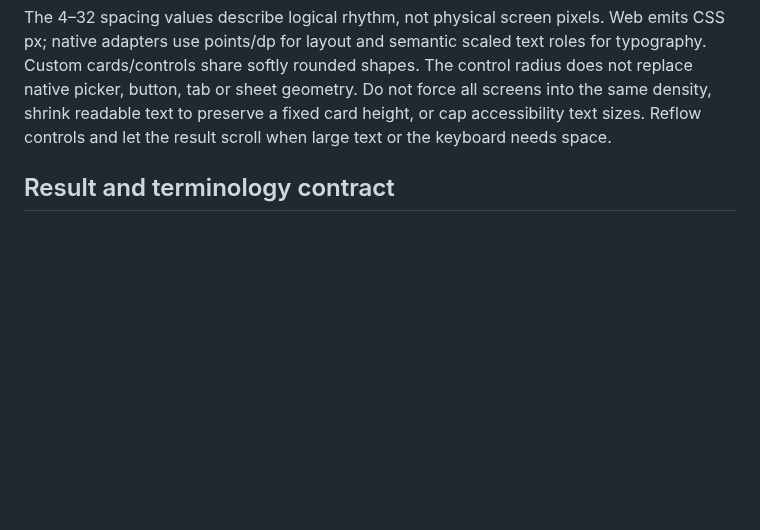
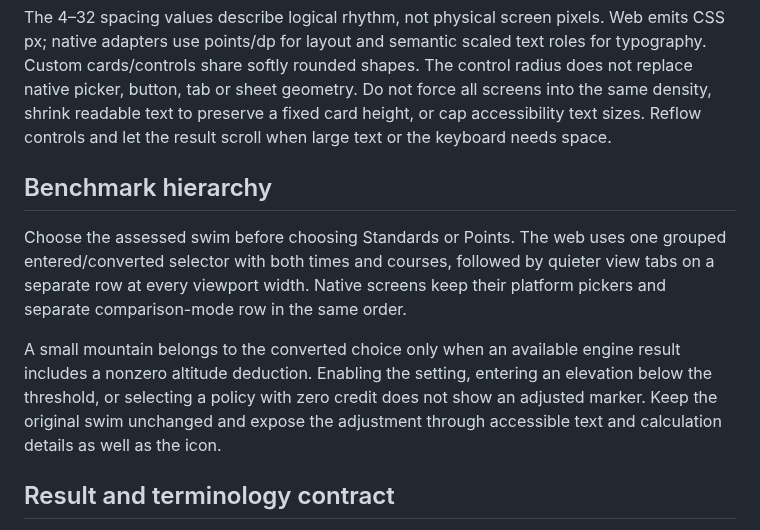
Before and after one commit to Stanback/turnmark, a Markdown page: docs/DESIGN_CONTRACT.md, the part around the change. Drawn GitHub-style; blank space fills up the shorter version.

Commit message:
Lead benchmark comparisons with the swim and mark applied altitude credit

```diff
--- a/docs/DESIGN_CONTRACT.md
+++ b/docs/DESIGN_CONTRACT.md
@@ -98,6 +98,19 @@ The control radius does not replace native picker, button, tab or sheet geometry
 Do not force all screens into the same density, shrink readable text to preserve
 a fixed card height, or cap accessibility text sizes. Reflow controls and let the
 result scroll when large text or the keyboard needs space.
+
+## Benchmark hierarchy
+
+Choose the assessed swim before choosing Standards or Points. The web uses one
+grouped entered/converted selector with both times and courses, followed by
+quieter view tabs on a separate row at every viewport width. Native screens keep
+their platform pickers and separate comparison-mode row in the same order.
+
+A small mountain belongs to the converted choice only when an available engine
+result includes a nonzero altitude deduction. Enabling the setting, entering an
+elevation below the threshold, or selecting a policy with zero credit does not
+show an adjusted marker. Keep the original swim unchanged and expose the
+adjustment through accessible text and calculation details as well as the icon.
 
 ## Result and terminology contract
 
```
Also changed, not shown: docs/CONVERTER_LAYOUT_EXPLORATION.md (+7 -0 lines), docs/NATIVE_STANDARDS_REVIEW.md (+7 -0 lines), docs/screenshots/android-benchmark-altitude-preview.png (added), docs/screenshots/web-benchmark-empty-dark.png, docs/screenshots/web-benchmark-preview-dark.png, docs/screenshots/web-benchmark-preview-mobile.png, 9 other files.
